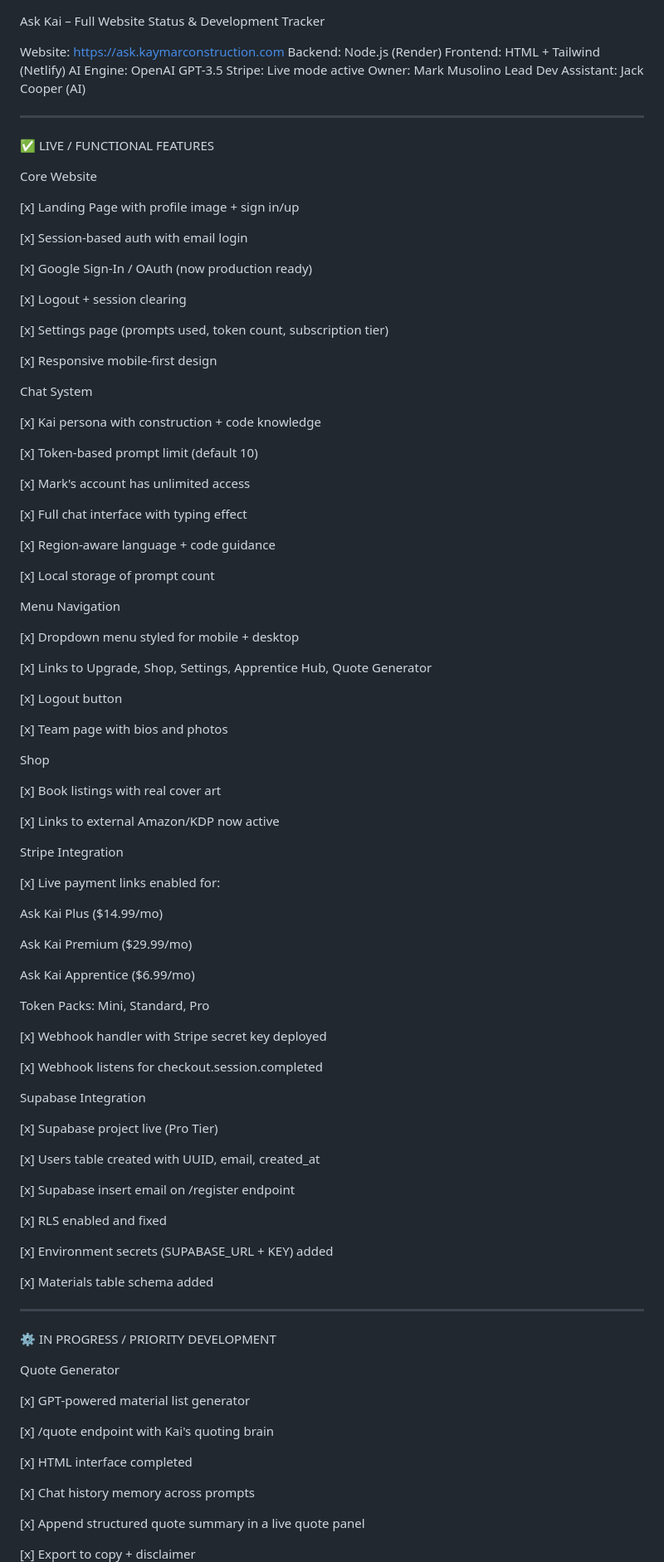
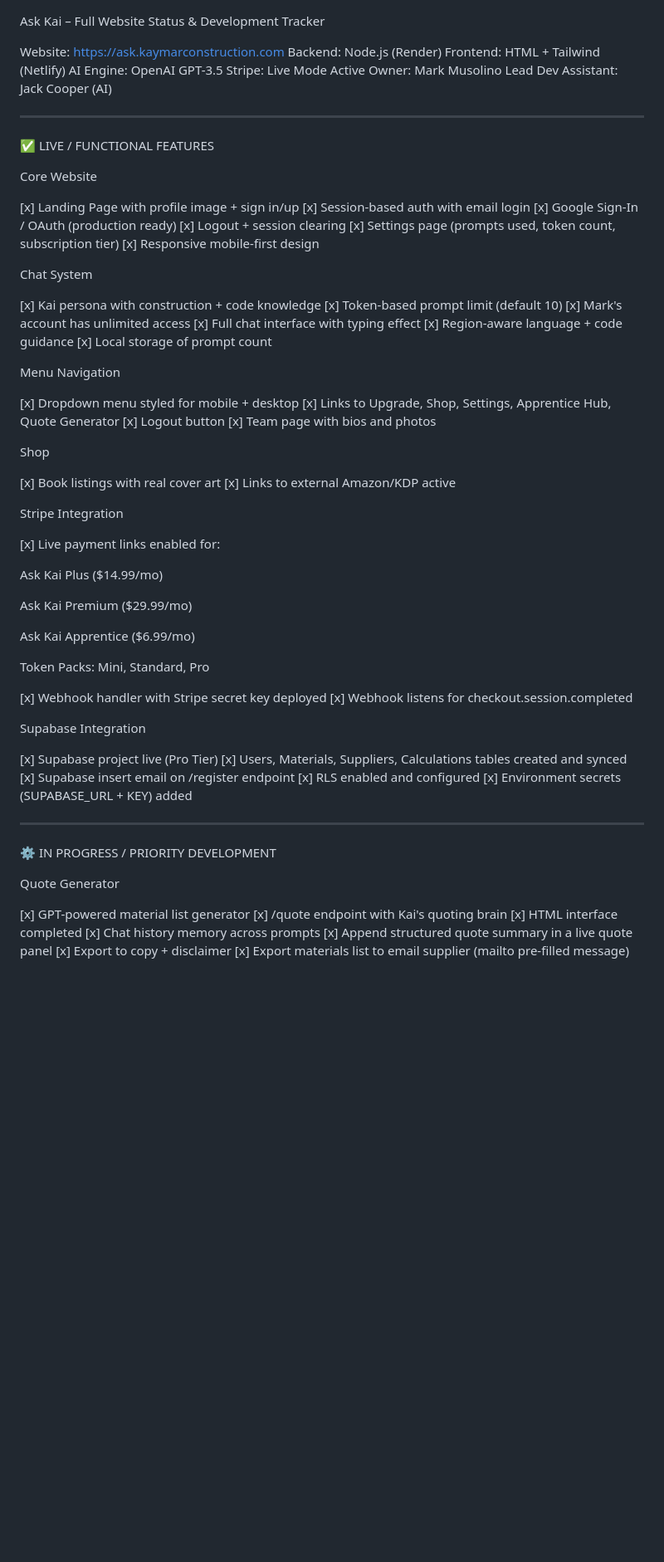
Before and after one commit to Kaymarconstruction/ask-kai, a Markdown page: Project.md, the part around one of its changes. Shown at 83% size. GitHub-like rendering; blank space fills up the shorter version.

```diff
--- a/Project.md
+++ b/Project.md
@@ -1,10 +1,11 @@
+
 Ask Kai – Full Website Status & Development Tracker
 
 Website: https://ask.kaymarconstruction.com
 Backend: Node.js (Render)
 Frontend: HTML + Tailwind (Netlify)
 AI Engine: OpenAI GPT-3.5
-Stripe: Live mode active
+Stripe: Live Mode Active
 Owner: Mark Musolino
 Lead Dev Assistant: Jack Cooper (AI)
 
@@ -16,50 +17,32 @@ Lead Dev Assistant: Jack Cooper (AI)
 Core Website
 
 [x] Landing Page with profile image + sign in/up
-
 [x] Session-based auth with email login
-
-[x] Google Sign-In / OAuth (now production ready)
-
+[x] Google Sign-In / OAuth (production ready)
 [x] Logout + session clearing
-
 [x] Settings page (prompts used, token count, subscription tier)
-
 [x] Responsive mobile-first design
-
 
 Chat System
 
 [x] Kai persona with construction + code knowledge
-
 [x] Token-based prompt limit (default 10)
-
 [x] Mark's account has unlimited access
-
 [x] Full chat interface with typing effect
-
 [x] Region-aware language + code guidance
-
 [x] Local storage of prompt count
-
 
 Menu Navigation
 
 [x] Dropdown menu styled for mobile + desktop
-
 [x] Links to Upgrade, Shop, Settings, Apprentice Hub, Quote Generator
-
 [x] Logout button
-
 [x] Team page with bios and photos
-
 
 Shop
 
 [x] Book listings with real cover art
-
-[x] Links to external Amazon/KDP now active
-
+[x] Links to external Amazon/KDP active
 
 Stripe Integration
 
@@ -75,24 +58,15 @@ Token Packs: Mini, Standard, Pro
 
 
 [x] Webhook handler with Stripe secret key deployed
-
 [x] Webhook listens for checkout.session.completed
-
 
 Supabase Integration
 
 [x] Supabase project live (Pro Tier)
-
-[x] Users table created with UUID, email, created_at
-
+[x] Users, Materials, Suppliers, Calculations tables created and synced
 [x] Supabase insert email on /register endpoint
-
-[x] RLS enabled and fixed
-
+[x] RLS enabled and configured
 [x] Environment secrets (SUPABASE_URL + KEY) added
-
-[x] Materials table schema added
-
 
 
 ---
@@ -102,15 +76,9 @@ Supabase Integration
 Quote Generator
 
 [x] GPT-powered material list generator
-
 [x] /quote endpoint with Kai's quoting brain
-
 [x] HTML interface completed
-
 [x] Chat history memory across prompts
-
 [x] Append structured quote summary in a live quote panel
-
 [x] Export to copy + disclaimer
-
 [x] Export materials list to email supplier (mailto pre-filled message)
```
Also changed, not shown: other parts of Project.md (+28 -81 lines).
